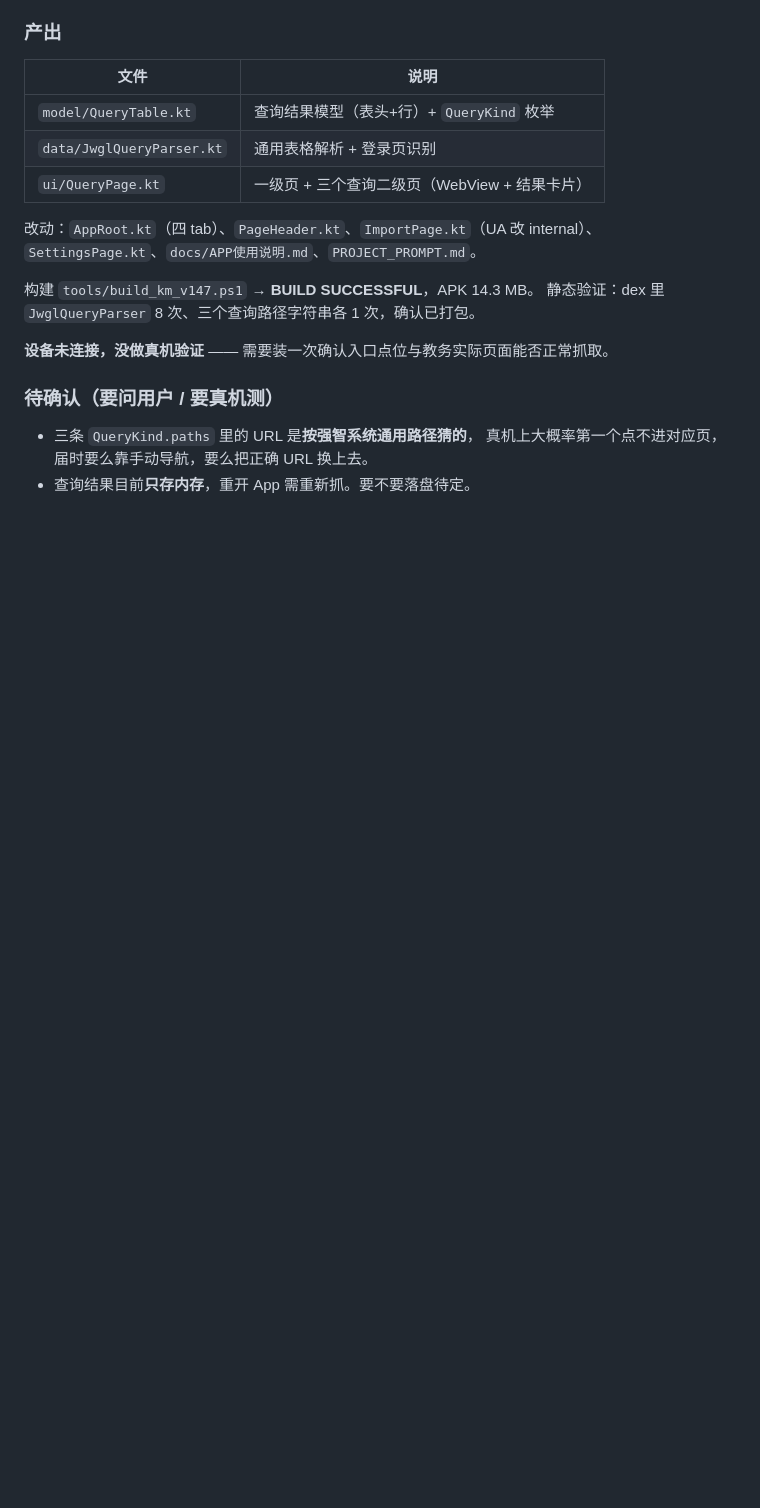
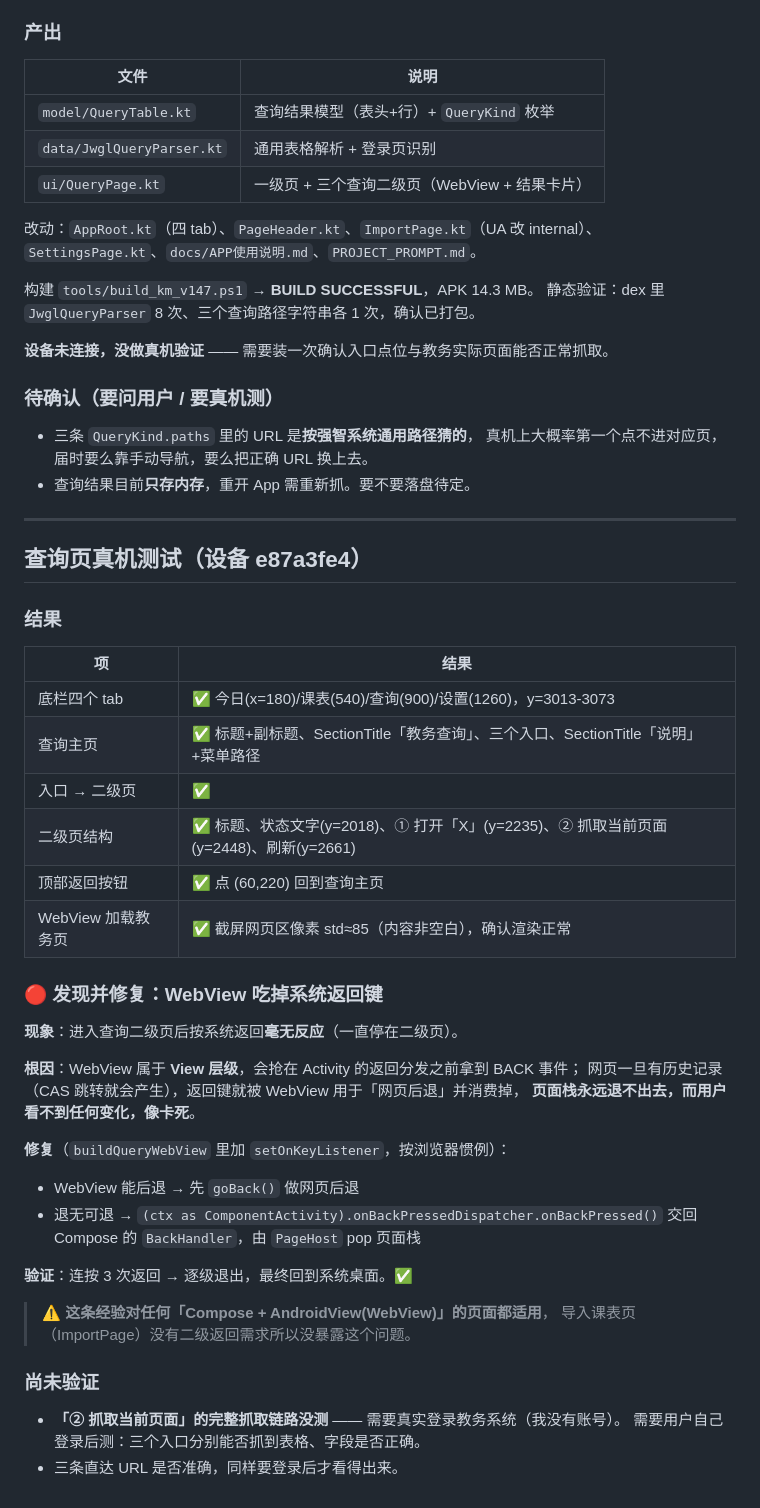
Before and after one commit to Naatsumeee/SHZUSuperSchedule, a Markdown page: .workbuddy/memory/2026-09-21.md, the part around the change. GitHub-like rendering; blank space fills up the shorter version.

Commit message:
工作日志：查询页真机测试结果与返回键修复复盘

```diff
--- a/.workbuddy/memory/2026-09-21.md
+++ b/.workbuddy/memory/2026-09-21.md
@@ -71,3 +71,42 @@ UI 上明确写着菜单路径，**打不开就让用户在网页里手动点菜
 - 三条 `QueryKind.paths` 里的 URL 是**按强智系统通用路径猜的**，
   真机上大概率第一个点不进对应页，届时要么靠手动导航，要么把正确 URL 换上去。
 - 查询结果目前**只存内存**，重开 App 需重新抓。要不要落盘待定。
+
+---
+
+## 查询页真机测试（设备 e87a3fe4）
+
+### 结果
+
+| 项 | 结果 |
+|---|---|
+| 底栏四个 tab | ✅ 今日(x=180)/课表(540)/查询(900)/设置(1260)，y=3013-3073 |
+| 查询主页 | ✅ 标题+副标题、SectionTitle「教务查询」、三个入口、SectionTitle「说明」+菜单路径 |
+| 入口 → 二级页 | ✅ |
+| 二级页结构 | ✅ 标题、状态文字(y=2018)、① 打开「X」(y=2235)、② 抓取当前页面(y=2448)、刷新(y=2661) |
+| 顶部返回按钮 | ✅ 点 (60,220) 回到查询主页 |
+| WebView 加载教务页 | ✅ 截屏网页区像素 std≈85（内容非空白），确认渲染正常 |
+
+### 🔴 发现并修复：WebView 吃掉系统返回键
+
+**现象**：进入查询二级页后按系统返回**毫无反应**（一直停在二级页）。
+
+**根因**：WebView 属于 **View 层级**，会抢在 Activity 的返回分发之前拿到 BACK 事件；
+网页一旦有历史记录（CAS 跳转就会产生），返回键就被 WebView 用于「网页后退」并消费掉，
+**页面栈永远退不出去，而用户看不到任何变化，像卡死**。
+
+**修复**（`buildQueryWebView` 里加 `setOnKeyListener`，按浏览器惯例）：
+- WebView 能后退 → 先 `goBack()` 做网页后退
+- 退无可退 → `(ctx as ComponentActivity).onBackPressedDispatcher.onBackPressed()`
+  交回 Compose 的 `BackHandler`，由 `PageHost` pop 页面栈
+
+**验证**：连按 3 次返回 → 逐级退出，最终回到系统桌面。✅
+
+> ⚠️ **这条经验对任何「Compose + AndroidView(WebView)」的页面都适用**，
+> 导入课表页（ImportPage）没有二级返回需求所以没暴露这个问题。
+
+### 尚未验证
+
+- **「② 抓取当前页面」的完整抓取链路没测** —— 需要真实登录教务系统（我没有账号）。
+  需要用户自己登录后测：三个入口分别能否抓到表格、字段是否正确。
+- 三条直达 URL 是否准确，同样要登录后才看得出来。
```
Also changed, not shown: History/memory/2026-09-21.md (+39 -0 lines).
